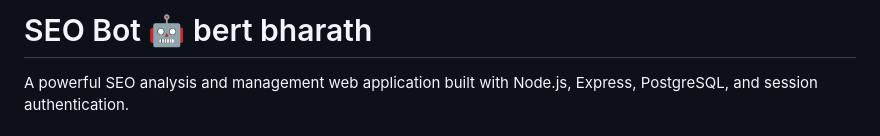
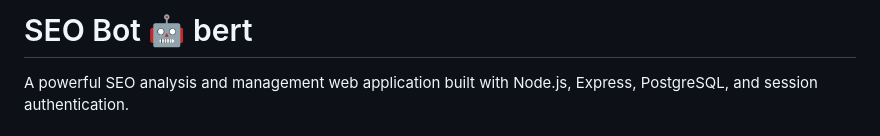
Before and after one commit to ashwin918/seoapp1, a Markdown page: README.md, the part around the change. Drawn GitHub-style.

Commit message:
Update project title in README.md

```diff
--- a/README.md
+++ b/README.md
@@ -1,4 +1,4 @@
-# SEO Bot 🤖 bert bharath
+# SEO Bot 🤖 bert
 
 A powerful SEO analysis and management web application built with Node.js, Express, PostgreSQL, and session authentication.
 
```
